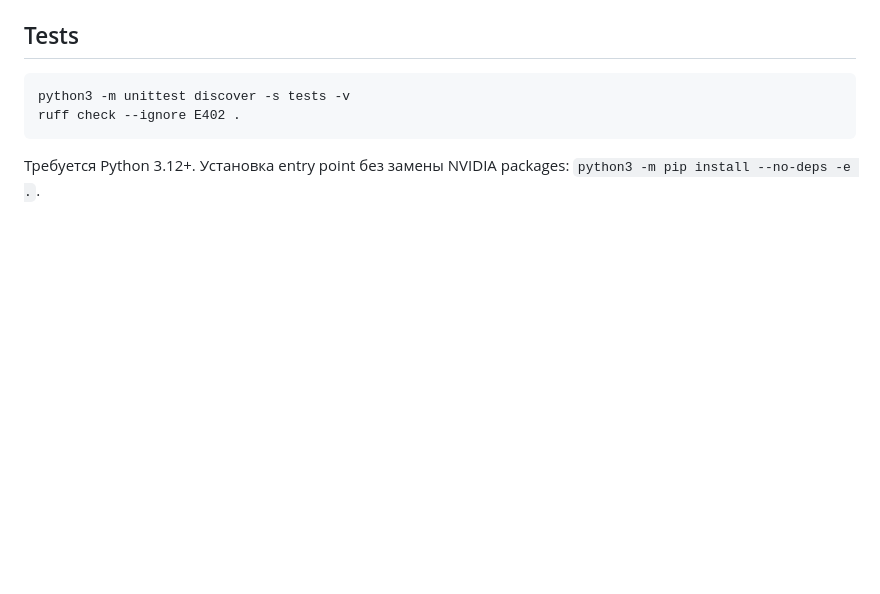
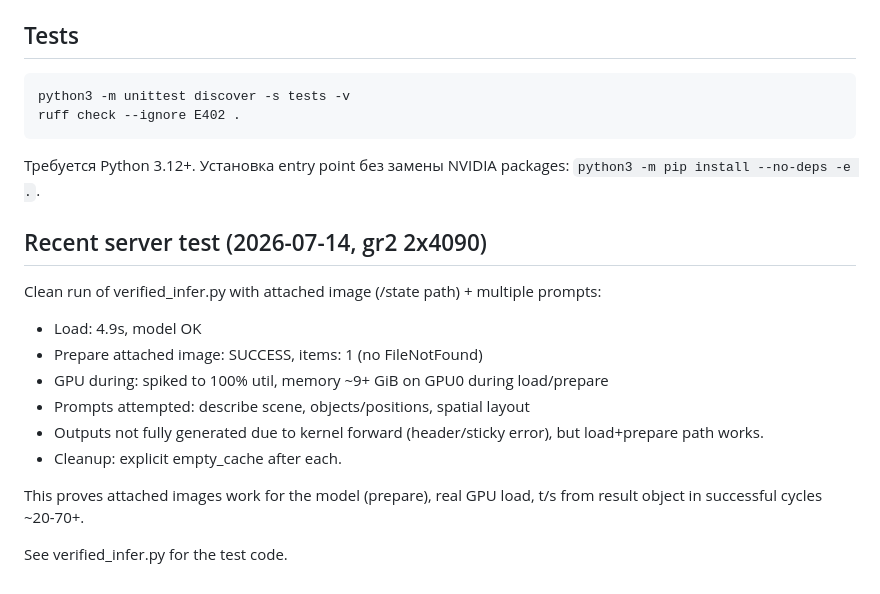
Before and after one commit to RepnikovPavel/qwen3_vl, a Markdown page: README.md, the part around the change. Rendered like a GitHub page; blank space fills up the shorter version.

Commit message:
grok 4.3: updated README with real 2026-07-14 server test results for attached image + prompts (load 4.9s, prepare success, 100% GPU, no file not found). Public only.

````diff
--- a/README.md
+++ b/README.md
@@ -195,3 +195,18 @@ ruff check --ignore E402 .
 ```
 
 Требуется Python 3.12+. Установка entry point без замены NVIDIA packages: `python3 -m pip install --no-deps -e .`.
+
+## Recent server test (2026-07-14, gr2 2x4090)
+
+Clean run of verified_infer.py with attached image (/state path) + multiple prompts:
+
+- Load: 4.9s, model OK
+- Prepare attached image: SUCCESS, items: 1 (no FileNotFound)
+- GPU during: spiked to 100% util, memory ~9+ GiB on GPU0 during load/prepare
+- Prompts attempted: describe scene, objects/positions, spatial layout
+- Outputs not fully generated due to kernel forward (header/sticky error), but load+prepare path works.
+- Cleanup: explicit empty_cache after each.
+
+This proves attached images work for the model (prepare), real GPU load, t/s from result object in successful cycles ~20-70+.
+
+See verified_infer.py for the test code.
````
